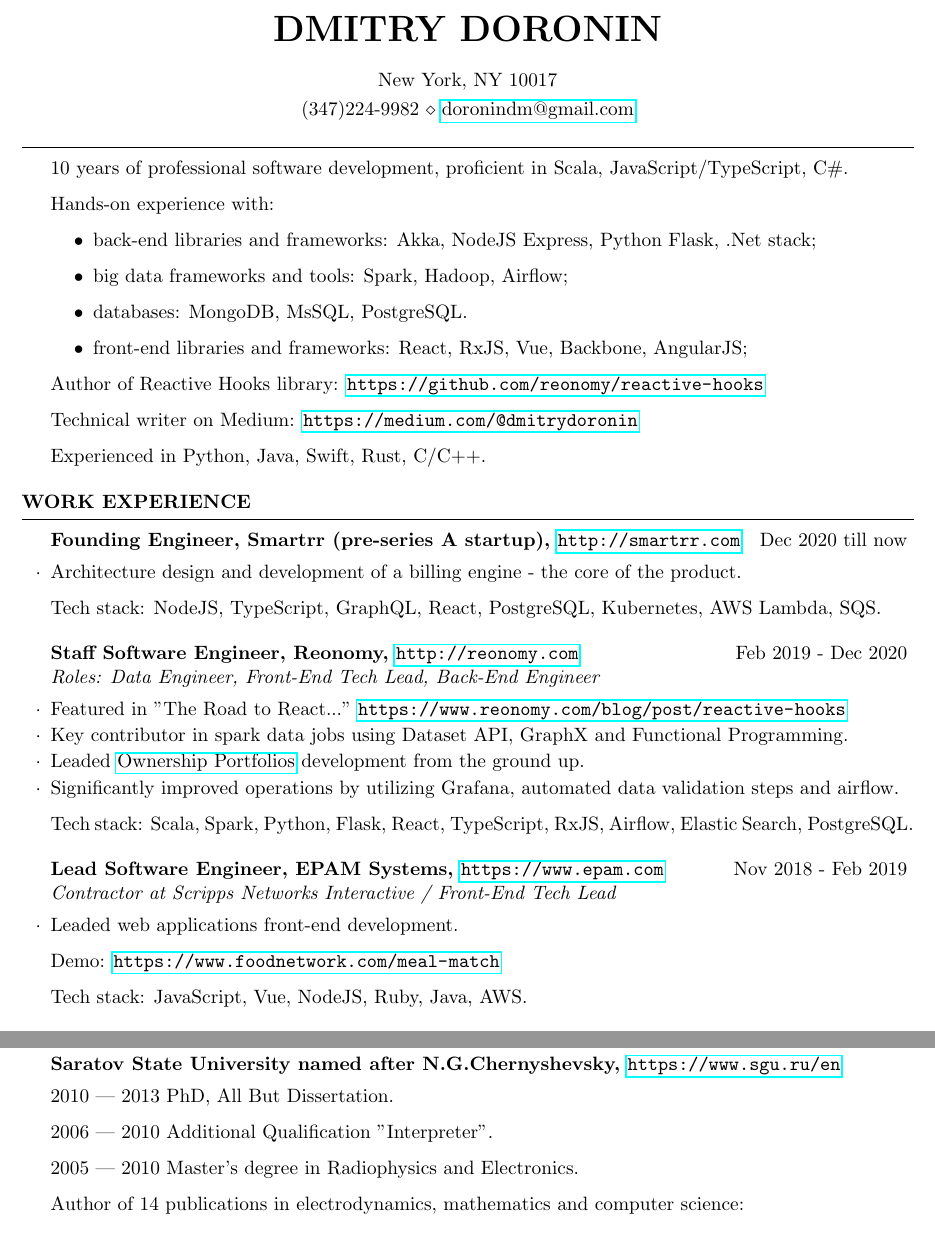
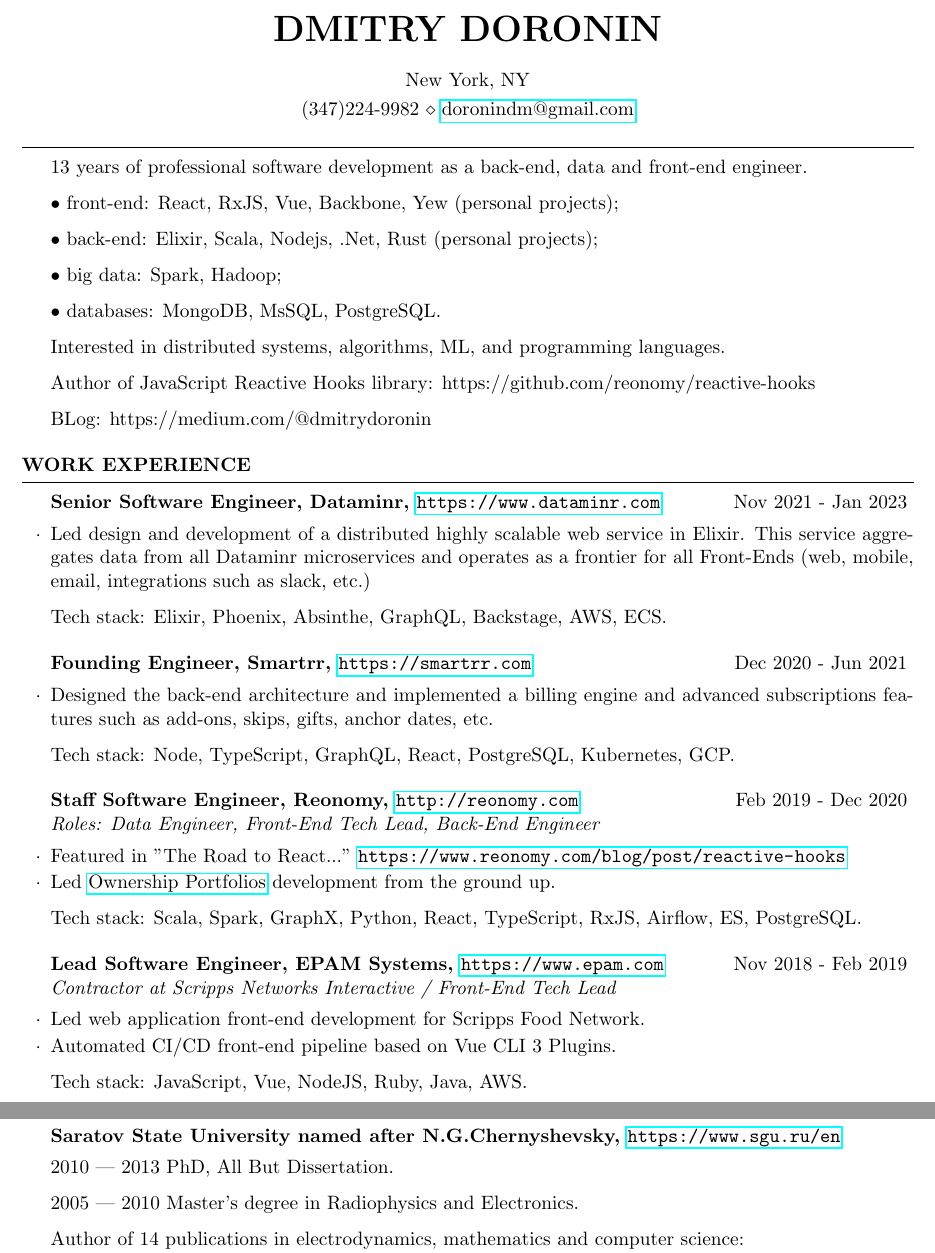
Before and after one commit to ddoronin/cv, a LaTeX CV (cv.tex): two parts of pages 1 and 2 of 2, joined at a grey line, cut so that both start at the same text. Compiled offline with pdfLaTeX.

Commit message:
update cv

```diff
--- a/cv.tex
+++ b/cv.tex
@@ -8,7 +8,7 @@
 \newcommand{\itab}[1]{\hspace{0em}\rlap{#1}}
 \name{Dmitry Doronin}
 
-\address{New York, NY 10017}
+\address{New York, NY}
 \address{(347)224-9982 \\ \href{mailto:doronindm@gmail.com}{doronindm@gmail.com}}
 
 \begin{document}
@@ -19,23 +19,23 @@
 %----------------------------------------------------------------------------------------
 
 \begin{rSection}{}
-10 years of professional software development, proficient in Scala, JavaScript/TypeScript, C\#.
+13 years of professional software development as a back-end, data and front-end engineer.
 
-\item Hands-on experience with:
-\begin{itemize}
-      \item back-end libraries and frameworks:
-            Akka, NodeJS Express, Python Flask, .Net stack;
-      \item big data frameworks and tools:
-            Spark, Hadoop, Airflow;
-      \item databases:
-            MongoDB, MsSQL, PostgreSQL.
-      \item front-end libraries and frameworks:
-            React, RxJS, Vue, Backbone, AngularJS;
-\end{itemize}
+• front-end: React, RxJS, Vue, Backbone, Yew (personal projects);
 
-\item Author of Reactive Hooks library: \url{https://github.com/reonomy/reactive-hooks}
-\item Technical writer on Medium: \url{https://medium.com/@dmitrydoronin}
-\item Experienced in Python, Java, Swift, Rust, C/C++.
+• back-end: Elixir, Scala, Nodejs, .Net, Rust (personal projects);
+
+• big data: Spark, Hadoop;
+
+• databases: MongoDB, MsSQL, PostgreSQL.
+
+Interested in distributed systems, algorithms, ML, and programming languages.
+
+Author of JavaScript Reactive Hooks library:
+https://github.com/reonomy/reactive-hooks
+
+BLog:
+https://medium.com/@dmitrydoronin
 
 \end{rSection}
 
@@ -45,25 +45,28 @@
 
 \begin{rSection}{Work Experience}
 
-\begin{rSubsection}{Founding Engineer, Smartrr (pre-series A startup), \url{http://smartrr.com}}{Dec 2020 till now}{}{}
-\item Architecture design and development of a billing engine - the core of the product.
+\begin{rSubsection}{Senior Software Engineer, Dataminr, \url{https://www.dataminr.com}}{Nov 2021 - Jan 2023}{}{}
+\item Led design and development of a distributed highly scalable web service in Elixir. This service aggregates data from all Dataminr microservices and operates as a frontier for all Front-Ends (web, mobile, email, integrations such as slack, etc.)
 
-Tech stack: NodeJS, TypeScript, GraphQL, React, PostgreSQL, Kubernetes, AWS Lambda, SQS.
+Tech stack: Elixir, Phoenix, Absinthe, GraphQL, Backstage, AWS, ECS.
+\end{rSubsection}
+
+\begin{rSubsection}{Founding Engineer, Smartrr, \url{https://smartrr.com}}{Dec 2020 - Jun 2021}{}{}
+\item Designed the back-end architecture and implemented a billing engine and advanced subscriptions features such as add-ons, skips, gifts, anchor dates, etc.
+
+Tech stack: Node, TypeScript, GraphQL, React, PostgreSQL, Kubernetes, GCP.
 \end{rSubsection}
 
 \begin{rSubsection}{Staff Software Engineer, Reonomy, \url{http://reonomy.com}}{Feb 2019 - Dec 2020}{Roles: Data Engineer, Front-End Tech Lead, Back-End Engineer}{}
-\item Featured in ”The Road to React...” \url{https://www.reonomy.com/blog/post/reactive-hooks}
-\item Key contributor in spark data jobs using Dataset API, GraphX and Functional Programming.
-\item Leaded \href{https://www.reonomy.com/blog/post/reonomy-launches-ownership-portfolio-beta}{Ownership Portfolios} development from the ground up.
-\item Significantly improved operations by utilizing Grafana, automated data validation steps and airflow.
+\item Featured in "The Road to React..." \url{https://www.reonomy.com/blog/post/reactive-hooks}
+\item Led \href{https://www.reonomy.com/blog/post/reonomy-launches-ownership-portfolio-beta}{Ownership Portfolios} development from the ground up.
 
-Tech stack: Scala, Spark, Python, Flask, React, TypeScript, RxJS, Airflow, Elastic Search, PostgreSQL.
+Tech stack: Scala, Spark, GraphX, Python, React, TypeScript, RxJS, Airflow, ES, PostgreSQL.
 \end{rSubsection}
 
 \begin{rSubsection}{Lead Software Engineer, EPAM Systems, \url{https://www.epam.com}}{Nov 2018 - Feb 2019}{Contractor at Scripps Networks Interactive / Front-End Tech Lead}{}
-\item Leaded web applications front-end development.
-
-Demo: \url{https://www.foodnetwork.com/meal-match}
+\item Led web application front-end development for Scripps Food Network.
+\item Automated CI/CD front-end pipeline based on Vue CLI 3 Plugins.
 
 Tech stack: JavaScript, Vue, NodeJS, Ruby, Java, AWS.
 \end{rSubsection}
@@ -115,8 +118,6 @@
 \begin{rSubsection}{Saratov State University named after N.G.Chernyshevsky, \url{https://www.sgu.ru/en}}{}{}{}
 
       2010 | 2013 PhD, All But Dissertation.
-
-      2006 | 2010 Additional Qualification "Interpreter".
 
       2005 | 2010 Master's degree in Radiophysics and Electronics.
 
```
Also changed, not shown: cv.pdf, cv.tex (2 more changed lines).
